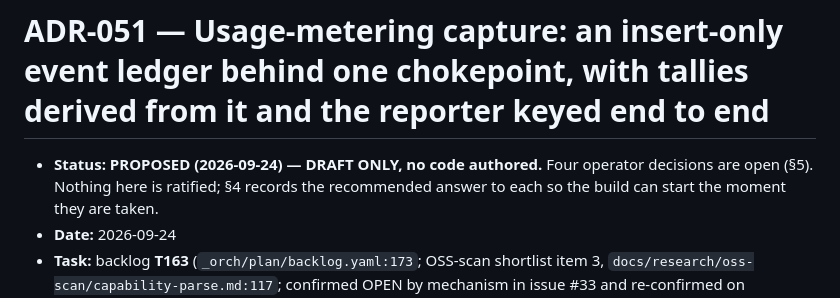
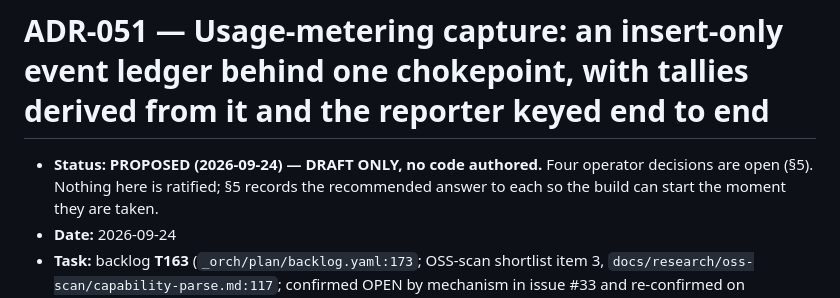
Before and after one commit to ckluis/samen, a Markdown page: docs/adr/ADR-051-usage-metering-capture.md, the part around the change. GitHub-like rendering.

Commit message:
ADR-051: the status line points at §5, where the recommendations are
Co-Authored-By: Claude Opus 5.5 (1M context) <noreply@anthropic.com>

```diff
--- a/docs/adr/ADR-051-usage-metering-capture.md
+++ b/docs/adr/ADR-051-usage-metering-capture.md
@@ -1,7 +1,7 @@
 # ADR-051 — Usage-metering capture: an insert-only event ledger behind one chokepoint, with tallies derived from it and the reporter keyed end to end
 
 - **Status:** **PROPOSED (2026-09-24) — DRAFT ONLY, no code authored.** Four operator decisions
-  are open (§5). Nothing here is ratified; §4 records the recommended answer to each so the
+  are open (§5). Nothing here is ratified; §5 records the recommended answer to each so the
   build can start the moment they are taken.
 - **Date:** 2026-09-24
 - **Task:** backlog **T163** (`_orch/plan/backlog.yaml:173`; OSS-scan shortlist item 3,
```
